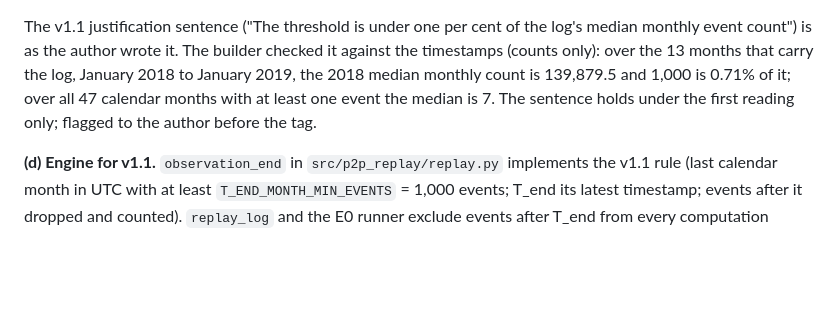
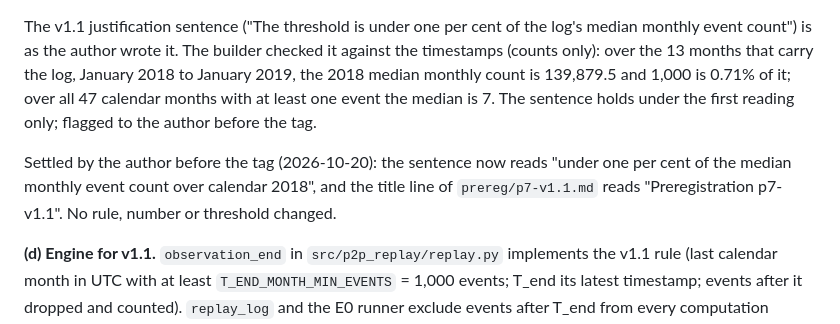
Before and after one commit to besanson/sarc-p2p-replay, a Markdown page: DECISIONS.md, the part around the change. Rendered like a GitHub page; blank space fills up the shorter version.

Commit message:
paper 7: p7-v1.1 title and threshold sentence settled by the author
Co-Authored-By: Claude Opus 5.5 <noreply@anthropic.com>
Claude-Session: https://claude.ai/code/session_019LogfAk9gDDwsy7AEpjyku

```diff
--- a/DECISIONS.md
+++ b/DECISIONS.md
@@ -466,6 +466,11 @@ the log, January 2018 to January 2019, the 2018 median monthly count is
 one event the median is 7. The sentence holds under the first reading only;
 flagged to the author before the tag.
 
+Settled by the author before the tag (2026-10-20): the sentence now reads
+"under one per cent of the median monthly event count over calendar 2018",
+and the title line of `prereg/p7-v1.1.md` reads "Preregistration p7-v1.1".
+No rule, number or threshold changed.
+
 **(d) Engine for v1.1.** `observation_end` in `src/p2p_replay/replay.py`
 implements the v1.1 rule (last calendar month in UTC with at least
 `T_END_MONTH_MIN_EVENTS` = 1,000 events; T_end its latest timestamp; events
```
Also changed, not shown: prereg/p7-v1.1.md (+2 -2 lines).
